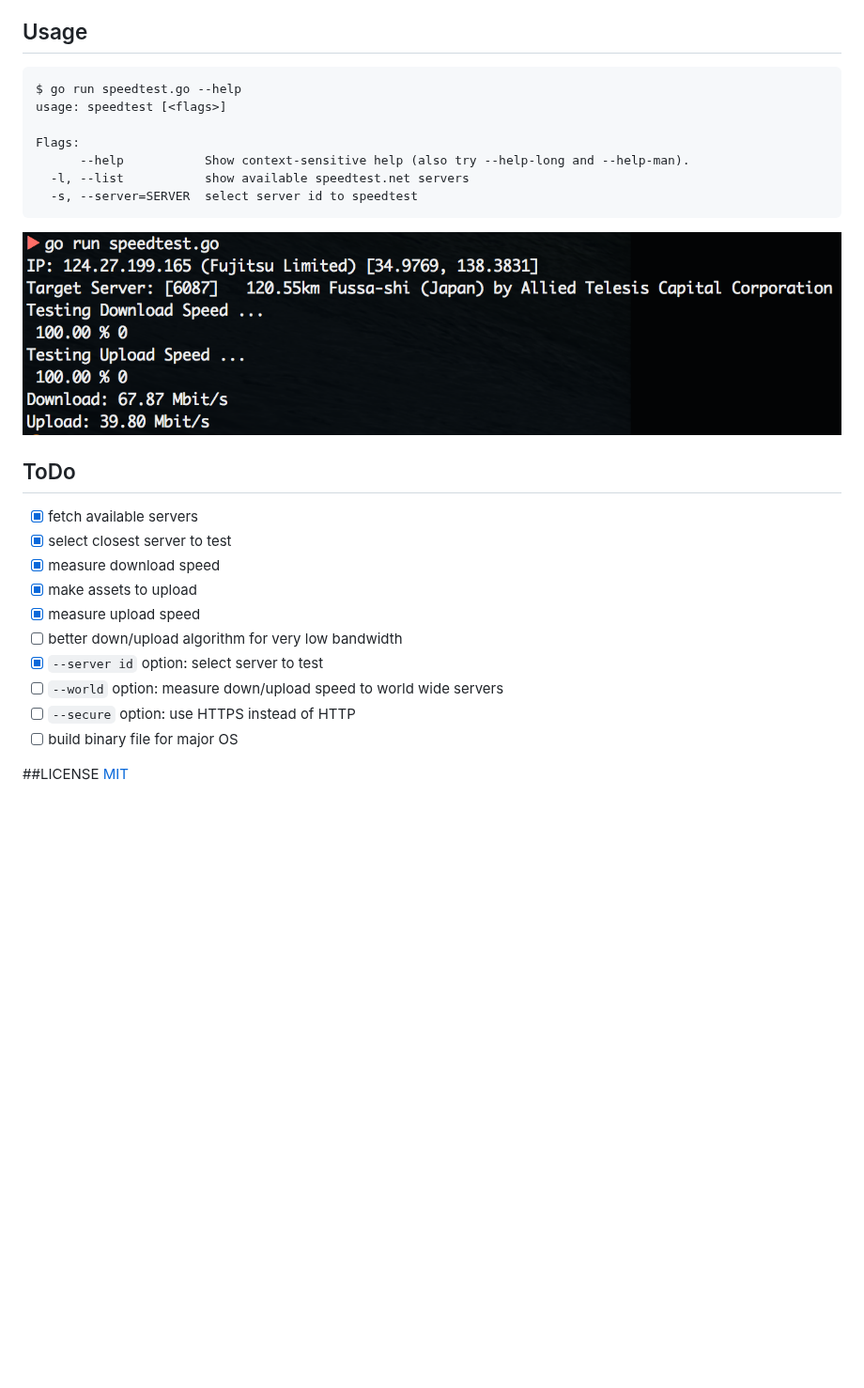
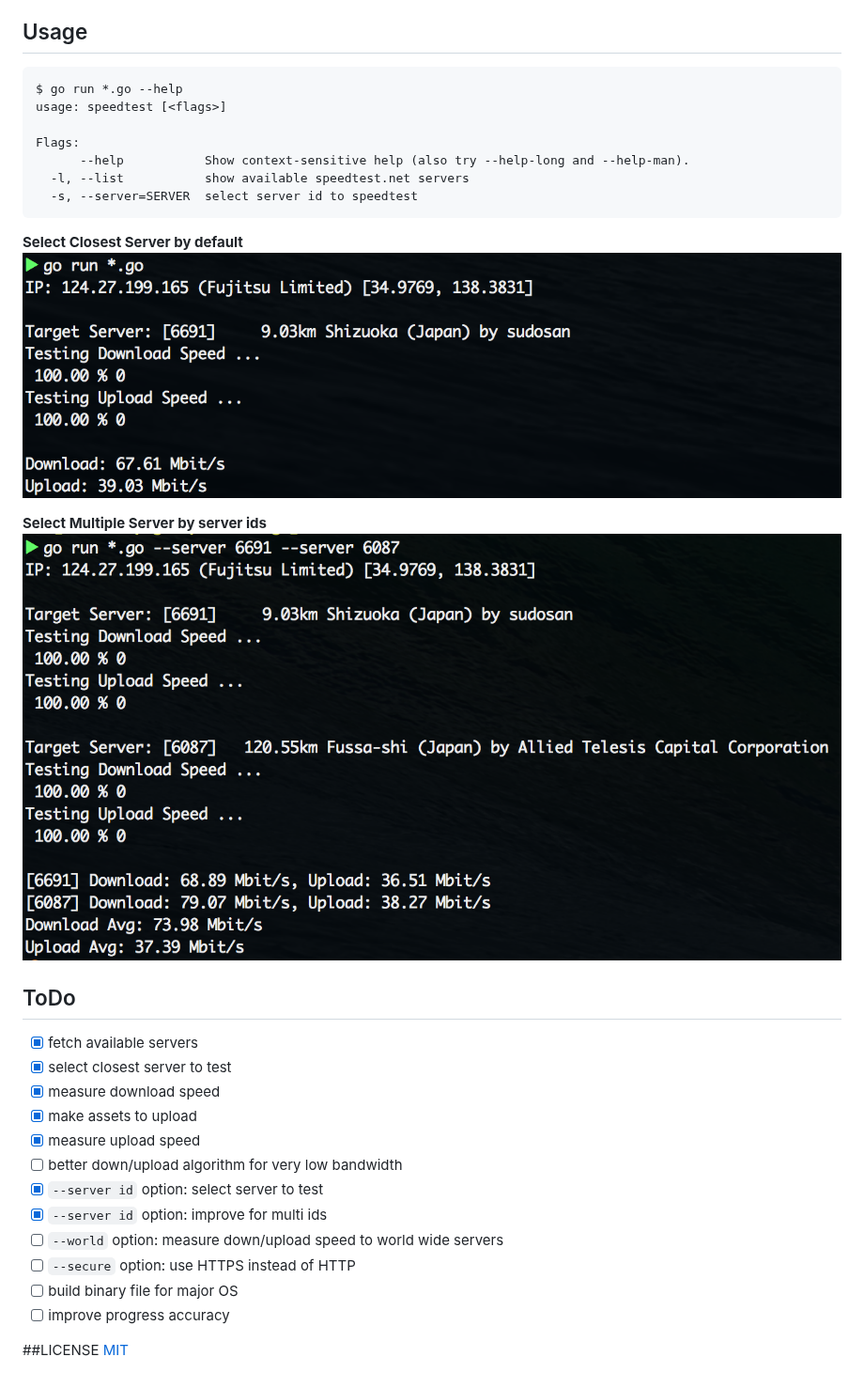
Before and after one commit to showwin/speedtest-go, a Markdown page: README.md, the part around the change. Shown at 94% size. Rendered like a GitHub page; pictures changed too: docs/images/usage.png (deleted), docs/images/usage_closest.png (added), docs/images/usage_multi.png (added); blank space fills up the shorter version.

Commit message:
testing multiple servers with --server option

````diff
--- a/README.md
+++ b/README.md
@@ -5,7 +5,7 @@ Inspired by [sivel/speedtest-cli](https://github.com/sivel/speedtest-cli)
 
 ## Usage
 ```
-$ go run speedtest.go --help
+$ go run *.go --help
 usage: speedtest [<flags>]
 
 Flags:
@@ -13,7 +13,11 @@ Flags:
   -l, --list           show available speedtest.net servers
   -s, --server=SERVER  select server id to speedtest
 ```
-![](https://github.com/showwin/speedtest-go/blob/master/docs/images/usage.png)
+**Select Closest Server by default**
+![](https://github.com/showwin/speedtest-go/blob/master/docs/images/usage_closest.png)
+
+**Select Multiple Server by server ids**
+![](https://github.com/showwin/speedtest-go/blob/master/docs/images/usage_multi.png)
 
 ## ToDo
 * [x] fetch available servers
@@ -23,9 +27,11 @@ Flags:
 * [x] measure upload speed
 * [ ] better down/upload algorithm for very low bandwidth
 * [x] `--server id` option: select server to test
+* [x] `--server id` option: improve for multi ids
 * [ ] `--world` option: measure down/upload speed to world wide servers
 * [ ] `--secure` option: use HTTPS instead of HTTP
 * [ ] build binary file for major OS
+* [ ] improve progress accuracy
 
 ##LICENSE
 [MIT](https://github.com/showwin/speedtest-go/blob/master/LICENSE)
````
Also changed, not shown: 3 other files.
